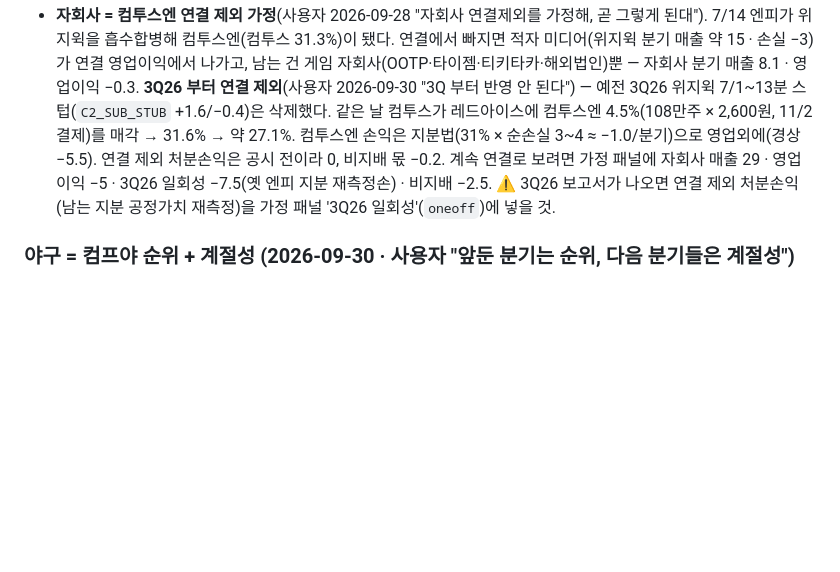
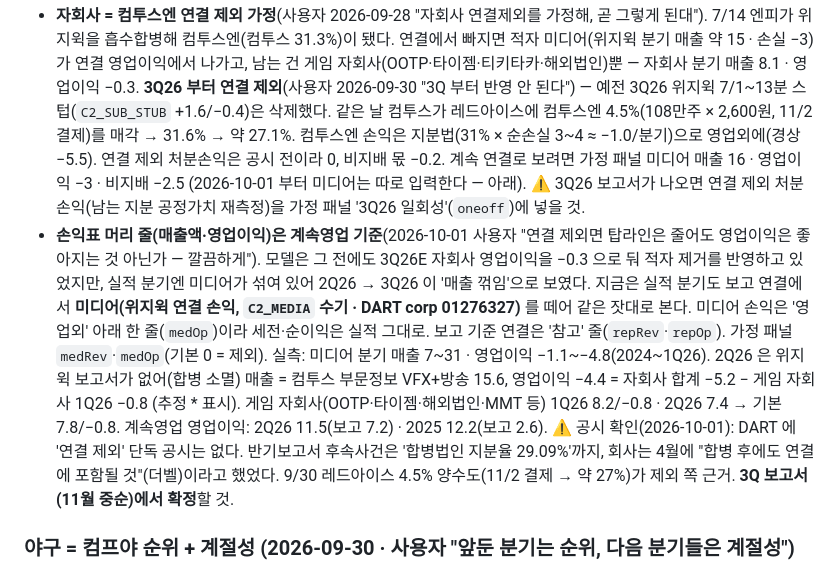
Before and after one commit to dayyyline-lgtm/coverage-dashboard, a Markdown page: CLAUDE.md, the part around the change. Rendered like a GitHub page; blank space fills up the shorter version.

Commit message:
CLAUDE.md — 컴투스 계속영업 기준 메모
Co-Authored-By: Claude Opus 5.5 <noreply@anthropic.com>

```diff
--- a/CLAUDE.md
+++ b/CLAUDE.md
@@ -524,8 +524,17 @@ A 12.3 · α 0.84 · s 1 · r 0.25  →  구글 1위 12.3 · 2위 8.8 · 3위 6.
   게임 자회사(OOTP·타이젬·티키타카·해외법인)뿐 — 자회사 분기 매출 8.1 · 영업이익 −0.3. **3Q26 부터 연결 제외**(사용자 2026-09-30 "3Q 부터 반영 안 된다") — 예전 3Q26 위지윅 7/1~13분 스텁(`C2_SUB_STUB` +1.6/−0.4)은 삭제했다.
   같은 날 컴투스가 레드아이스에 컴투스엔 4.5%(108만주 × 2,600원, 11/2 결제)를 매각 → 31.6% → 약 27.1%.
   컴투스엔 손익은 지분법(31% × 순손실 3~4 ≈ −1.0/분기)으로 영업외에(경상 −5.5). 연결 제외 처분손익은 공시 전이라 0, 비지배 몫 −0.2.
-  계속 연결로 보려면 가정 패널에 자회사 매출 29 · 영업이익 −5 · 3Q26 일회성 −7.5(옛 엔피 지분 재측정손) · 비지배 −2.5.
+  계속 연결로 보려면 가정 패널 미디어 매출 16 · 영업이익 −3 · 비지배 −2.5 (2026-10-01 부터 미디어는 따로 입력한다 — 아래).
   ⚠ 3Q26 보고서가 나오면 연결 제외 처분손익(남는 지분 공정가치 재측정)을 가정 패널 '3Q26 일회성'(`oneoff`)에 넣을 것.
+- **손익표 머리 줄(매출액·영업이익)은 계속영업 기준**(2026-10-01 사용자 "연결 제외면 탑라인은 줄어도 영업이익은 좋아지는 것 아닌가 — 깔끔하게").
+  모델은 그 전에도 3Q26E 자회사 영업이익을 −0.3 으로 둬 적자 제거를 반영하고 있었지만, 실적 분기엔 미디어가 섞여 있어 2Q26 → 3Q26 이
+  '매출 꺾임'으로 보였다. 지금은 실적 분기도 보고 연결에서 **미디어(위지윅 연결 손익, `C2_MEDIA` 수기 · DART corp 01276327)** 를 떼어 같은 잣대로 본다.
+  미디어 손익은 '영업외' 아래 한 줄(`medOp`)이라 세전·순이익은 실적 그대로. 보고 기준 연결은 '참고' 줄(`repRev`·`repOp`). 가정 패널 `medRev`·`medOp`(기본 0 = 제외).
+  실측: 미디어 분기 매출 7~31 · 영업이익 −1.1~−4.8(2024~1Q26). 2Q26 은 위지윅 보고서가 없어(합병 소멸) 매출 = 컴투스 부문정보 VFX+방송 15.6,
+  영업이익 −4.4 = 자회사 합계 −5.2 − 게임 자회사 1Q26 −0.8 (추정 * 표시). 게임 자회사(OOTP·타이젬·해외법인·MMT 등) 1Q26 8.2/−0.8 · 2Q26 7.4 → 기본 7.8/−0.8.
+  계속영업 영업이익: 2Q26 11.5(보고 7.2) · 2025 12.2(보고 2.6).
+  ⚠ 공시 확인(2026-10-01): DART 에 '연결 제외' 단독 공시는 없다. 반기보고서 후속사건은 '합병법인 지분율 29.09%'까지, 회사는 4월에
+  "합병 후에도 연결에 포함될 것"(더벨)이라고 했었다. 9/30 레드아이스 4.5% 양수도(11/2 결제 → 약 27%)가 제외 쪽 근거. **3Q 보고서(11월 중순)에서 확정**할 것.
 
 ### 야구 = 컴프야 순위 + 계절성 (2026-09-30 · 사용자 "앞둔 분기는 순위, 다음 분기들은 계절성")
 
```
